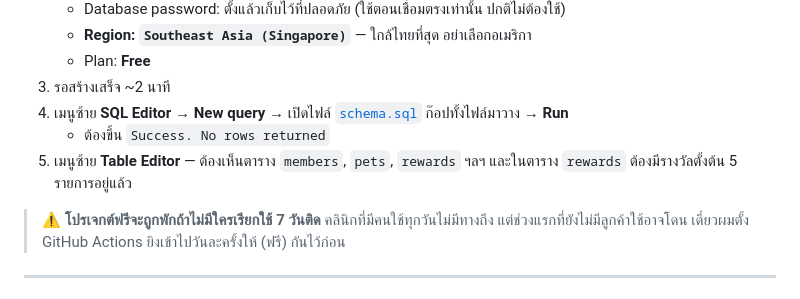
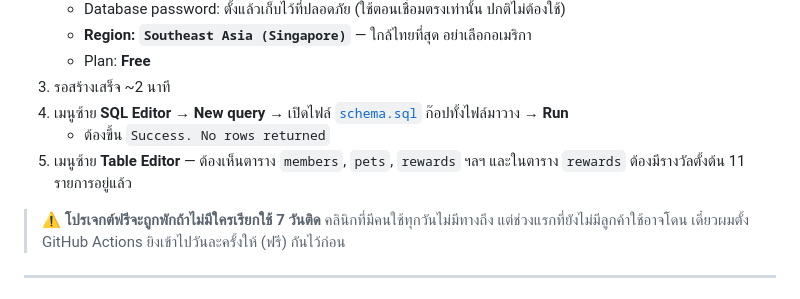
Before and after one commit to JomLast/Clinic_Frontend, a Markdown page: supabase/SETUP.md, the part around the change. Drawn GitHub-style.

Commit message:
SETUP: แก้จำนวนรางวัลตั้งต้นเป็น 11 รายการตามแคตตาล็อกจริง
Co-Authored-By: Claude Opus 5 <noreply@anthropic.com>

```diff
--- a/supabase/SETUP.md
+++ b/supabase/SETUP.md
@@ -19,7 +19,7 @@
 4. เมนูซ้าย **SQL Editor → New query** → เปิดไฟล์ [`schema.sql`](schema.sql) ก๊อปทั้งไฟล์มาวาง → **Run**
    - ต้องขึ้น `Success. No rows returned`
 5. เมนูซ้าย **Table Editor** — ต้องเห็นตาราง `members`, `pets`, `rewards` ฯลฯ
-   และในตาราง `rewards` ต้องมีรางวัลตั้งต้น 5 รายการอยู่แล้ว
+   และในตาราง `rewards` ต้องมีรางวัลตั้งต้น 11 รายการอยู่แล้ว
 
 > ⚠️ **โปรเจกต์ฟรีจะถูกพักถ้าไม่มีใครเรียกใช้ 7 วันติด**
 > คลินิกที่มีคนใช้ทุกวันไม่มีทางถึง แต่ช่วงแรกที่ยังไม่มีลูกค้าใช้อาจโดน
```
